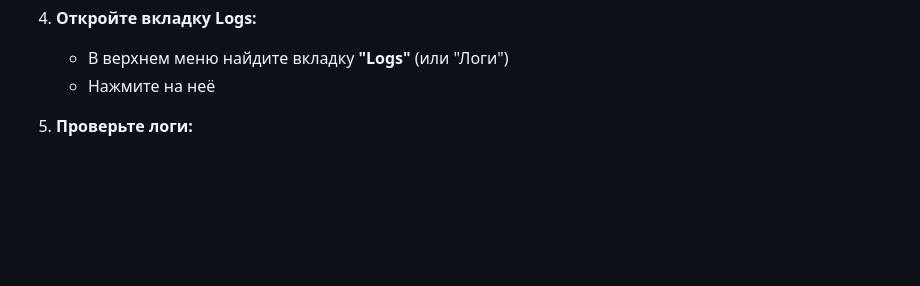
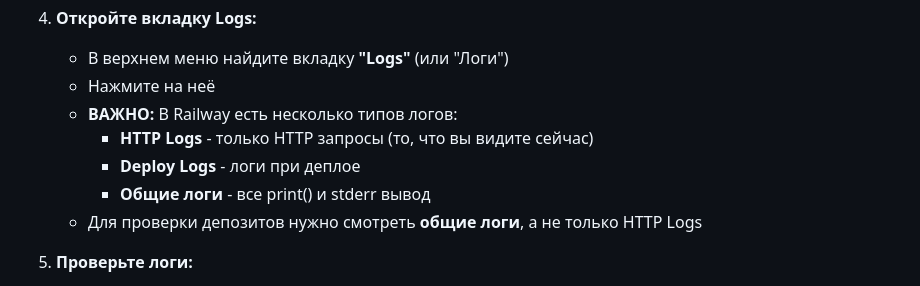
Before and after one commit to RustamRomanov/BlackMirrowMarket, a Markdown page: HOW_TO_CHECK_RAILWAY_LOGS.md, the part around the change. Drawn GitHub-style; blank space fills up the shorter version.

Commit message:
Update logging instructions for Railway

```diff
--- a/HOW_TO_CHECK_RAILWAY_LOGS.md
+++ b/HOW_TO_CHECK_RAILWAY_LOGS.md
@@ -17,6 +17,11 @@
 4. **Откройте вкладку Logs:**
    - В верхнем меню найдите вкладку **"Logs"** (или "Логи")
    - Нажмите на неё
+   - **ВАЖНО:** В Railway есть несколько типов логов:
+     - **HTTP Logs** - только HTTP запросы (то, что вы видите сейчас)
+     - **Deploy Logs** - логи при деплое
+     - **Общие логи** - все print() и stderr вывод
+   - Для проверки депозитов нужно смотреть **общие логи**, а не только HTTP Logs
 
 5. **Проверьте логи:**
    - Вы увидите поток логов в реальном времени
```
Also changed, not shown: CHECK_DEPOSITS_NOW.md (added, +87 -0 lines).
